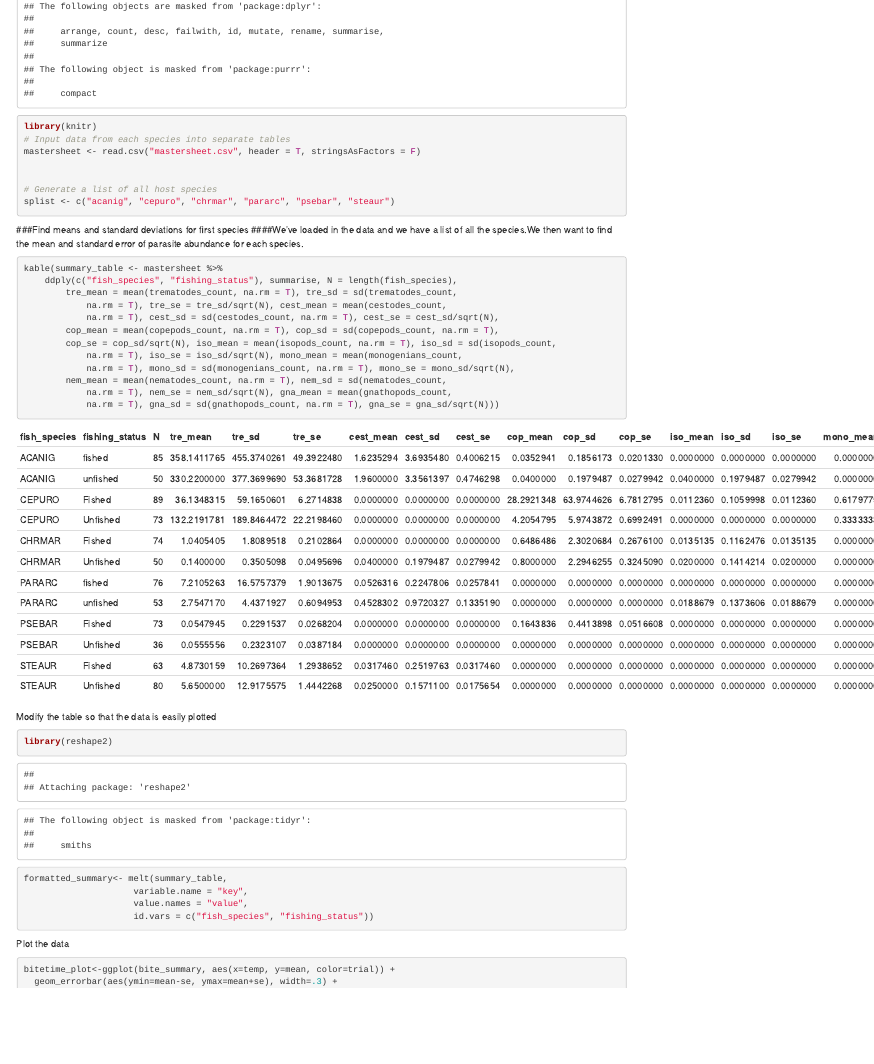
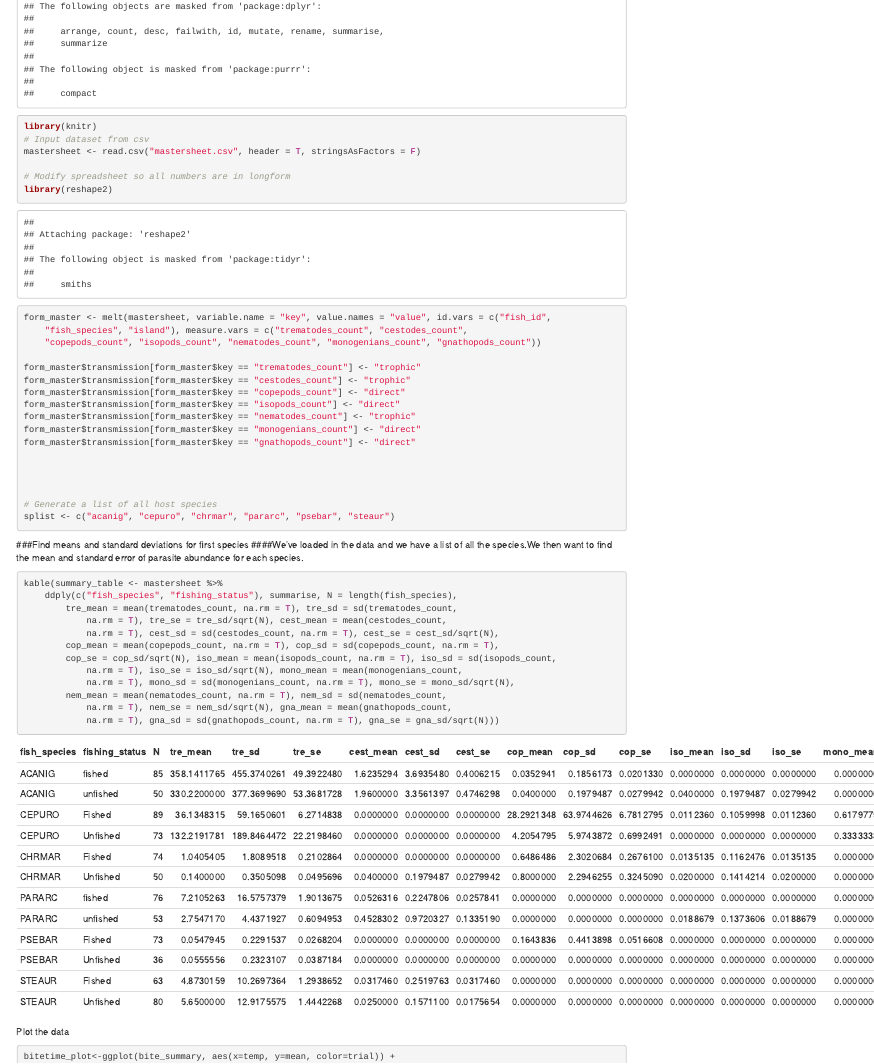
Before and after one commit to MoDubs11/amnh_lab2, an R Markdown document (amnh_project_file/amnh_output.Rmd): the page in a window 1100 px wide, from 440 px down. Rendered offline with R 4.5, knitr and Pandoc, with nearby package versions; drawn as R Markdown's standard HTML page in place of the format the file asks for; some code elsewhere in the file could not run offline.

Commit message:
first_data_attempt
Summary data, all counts together

````diff
--- a/amnh_project_file/amnh_output.Rmd
+++ b/amnh_project_file/amnh_output.Rmd
@@ -17,8 +17,29 @@ knitr::opts_chunk$set(echo = TRUE)
 library(tidyverse)
 library(plyr)
 library(knitr)
-#Input data from each species into separate tables
+#Input dataset from csv
 mastersheet<-read.csv("mastersheet.csv", header=T, stringsAsFactors = F)
+
+#Modify spreadsheet so all numbers are in longform
+library(reshape2)
+form_master<- melt(mastersheet,
+                     variable.name = "key",
+                     value.names = "value",
+                     id.vars = c("fish_id", "fish_species", "island"),
+                    measure.vars = c("trematodes_count", "cestodes_count",
+                                     "copepods_count", "isopods_count",
+                                     "nematodes_count", "monogenians_count",
+                                     "gnathopods_count"))
+
+form_master$transmission[form_master$key=="trematodes_count"] <- "trophic"
+form_master$transmission[form_master$key=="cestodes_count"] <- "trophic"
+form_master$transmission[form_master$key=="copepods_count"] <- "direct"
+form_master$transmission[form_master$key=="isopods_count"] <- "direct"
+form_master$transmission[form_master$key=="nematodes_count"] <- "trophic"
+form_master$transmission[form_master$key=="monogenians_count"] <- "direct"
+form_master$transmission[form_master$key=="gnathopods_count"] <- "direct"
+
+
 
 
 #Generate a list of all host species
@@ -53,14 +74,7 @@ kable(summary_table <- mastersheet %>%
                     gna_sd   = sd(gnathopods_count,na.rm=T),
                     gna_se   = gna_sd / sqrt(N)))
 ```
-Modify the table so that the data is easily plotted
-```{r}
-library(reshape2)
-formatted_summary<- melt(summary_table,
-                     variable.name = "key",
-                     value.names = "value",
-                     id.vars = c("fish_species", "fishing_status"))
-```
+
 
 Plot the data
 ```{r}
````
